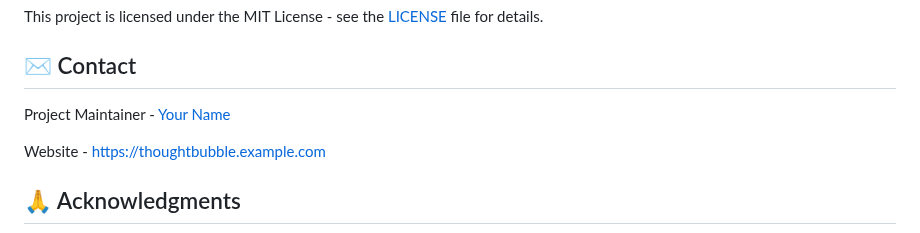
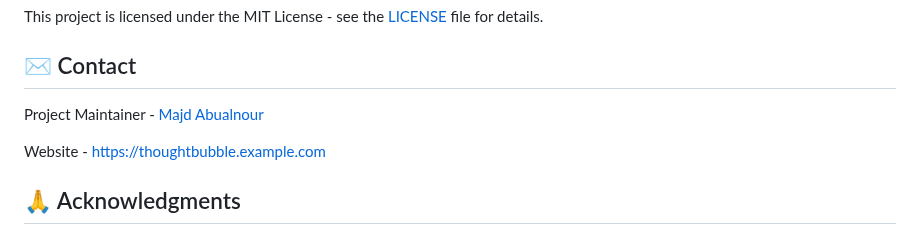
Before and after one commit to majdabualnour/Thought-Bubble, a Markdown page: README.md, the part around the change. Drawn GitHub-style.

```diff
--- a/README.md
+++ b/README.md
@@ -150,7 +150,7 @@ This project is licensed under the MIT License - see the [LICENSE](LICENSE) file
 
 ## ✉️ Contact
 
-Project Maintainer - [Your Name](mailto:your.email@example.com)
+Project Maintainer - [Majd Abualnour](mailto:majdapoalnoor@gmail.com)
 
 Website - [https://thoughtbubble.example.com](https://thoughtbubble.example.com)
 
```
